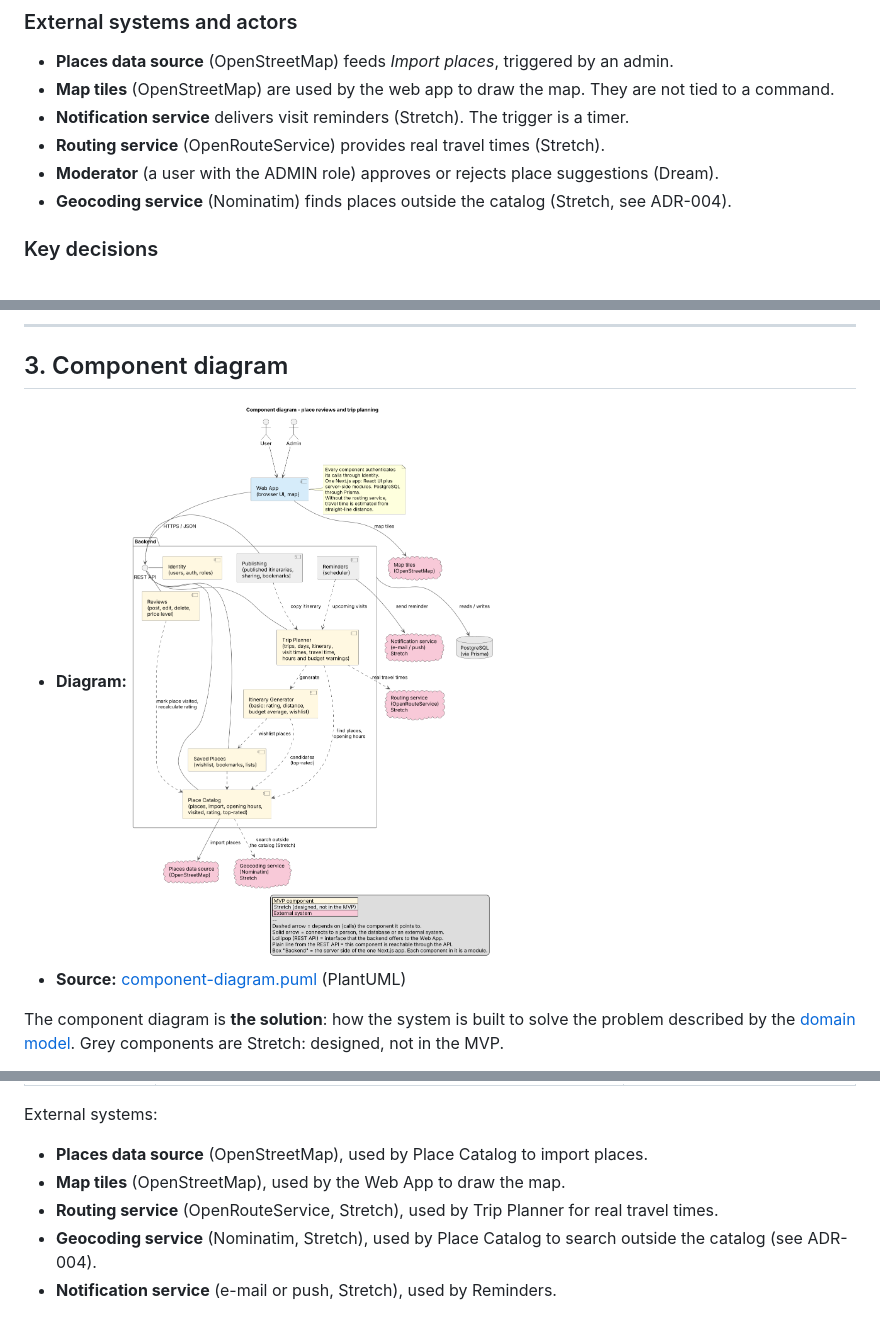
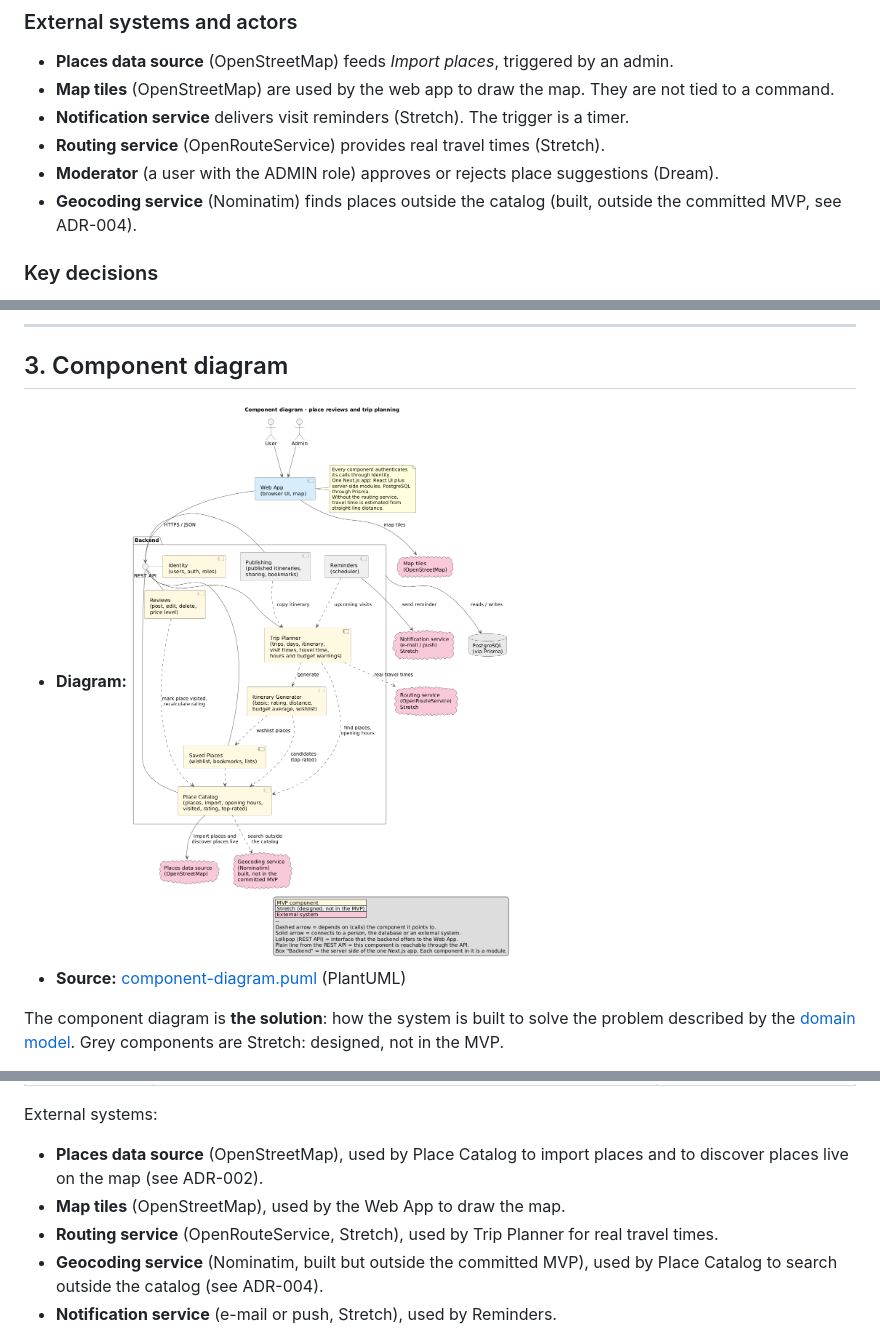
Before and after one commit to MESW-LES-2627/les-project-group-7, a Markdown page: docs/design.md, 3 parts joined by grey strips. Drawn GitHub-style; pictures changed too: docs/design/component-diagram.png.

Commit message:
Update the component diagram for live discovery and the built geocoding search
The arrow to the places data source now says import and live discovery, and the Nominatim box says it is built but outside the committed MVP (ADR-002 and ADR-004). The matching lines in design.md are updated and the PNG is regenerated from the .puml.

```diff
--- a/docs/design.md
+++ b/docs/design.md
@@ -78,7 +78,7 @@ yellow (small) = actor, yellow (tall) = aggregate, pink = open issue, grey = not
 - **Notification service** delivers visit reminders (Stretch). The trigger is a timer.
 - **Routing service** (OpenRouteService) provides real travel times (Stretch).
 - **Moderator** (a user with the ADMIN role) approves or rejects place suggestions (Dream).
-- **Geocoding service** (Nominatim) finds places outside the catalog (Stretch, see ADR-004).
+- **Geocoding service** (Nominatim) finds places outside the catalog (built, outside the committed MVP, see ADR-004).
 
 ### Key decisions
 
@@ -226,10 +226,10 @@ designed, not in the MVP.
 
 External systems:
 
-- **Places data source** (OpenStreetMap), used by Place Catalog to import places.
+- **Places data source** (OpenStreetMap), used by Place Catalog to import places and to discover places live on the map (see ADR-002).
 - **Map tiles** (OpenStreetMap), used by the Web App to draw the map.
 - **Routing service** (OpenRouteService, Stretch), used by Trip Planner for real travel times.
-- **Geocoding service** (Nominatim, Stretch), used by Place Catalog to search outside the catalog (see ADR-004).
+- **Geocoding service** (Nominatim, built but outside the committed MVP), used by Place Catalog to search outside the catalog (see ADR-004).
 - **Notification service** (e-mail or push, Stretch), used by Reminders.
 
 Each component matches aggregates from the EventStorming (Identity = User, Place
```
Also changed, not shown: other parts of docs/design.md (+1 -1 lines), 1 other file.
